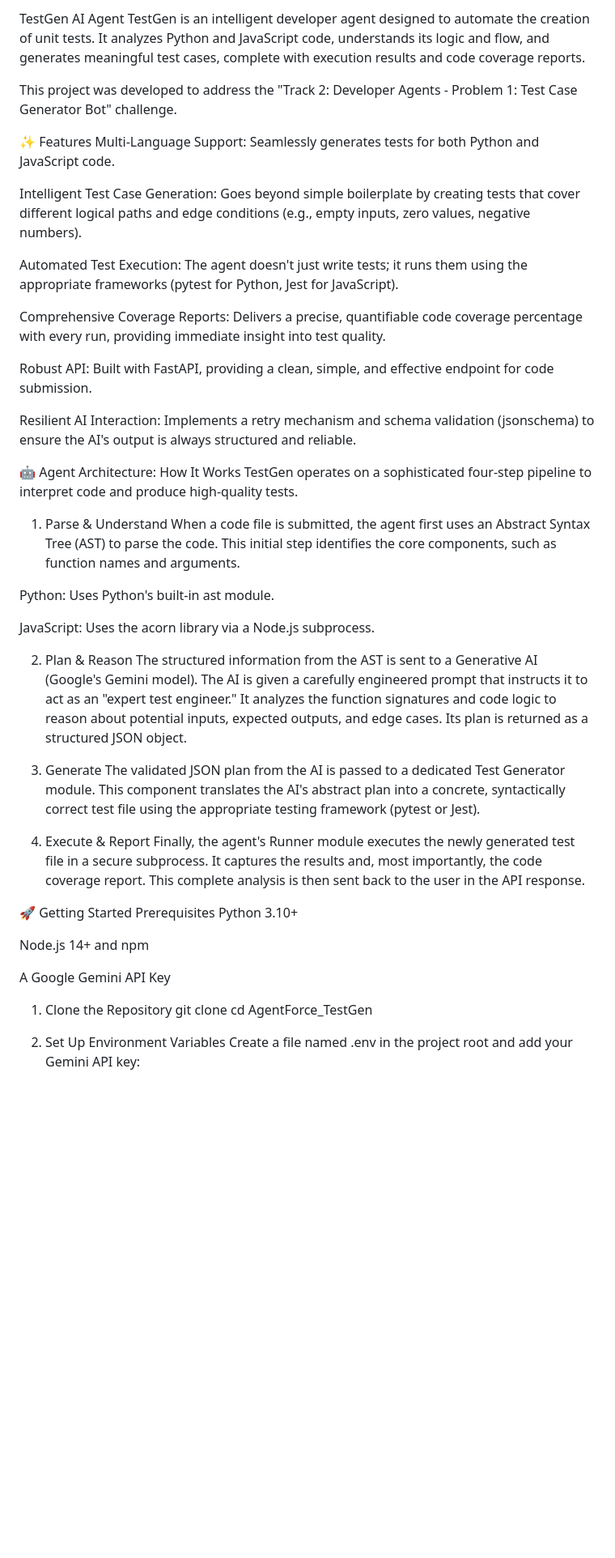
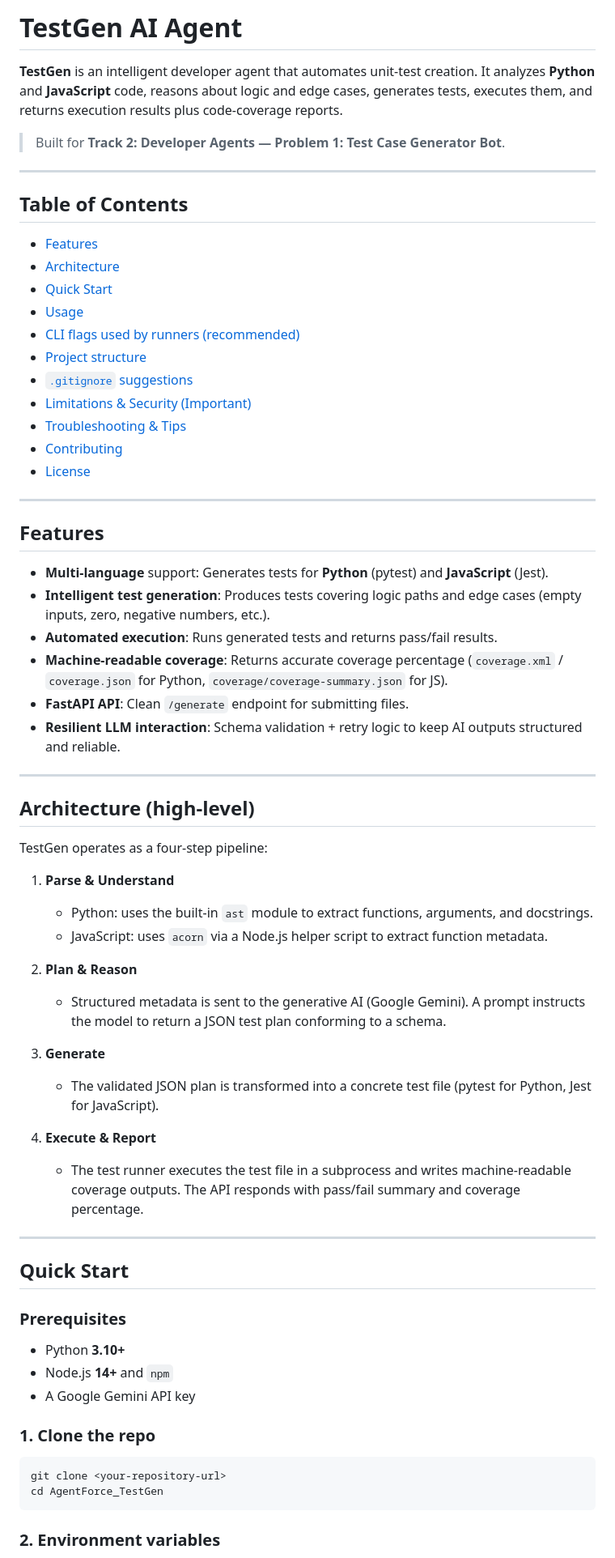
Before and after one commit to anshita195/AgentForce_Anshita, a Markdown page: README.md, the part around one of its changes. Shown at 81% size. Drawn GitHub-style; blank space fills up the shorter version.

````diff
--- a/README.md
+++ b/README.md
@@ -1,52 +1,75 @@
-TestGen AI Agent
-TestGen is an intelligent developer agent designed to automate the creation of unit tests. It analyzes Python and JavaScript code, understands its logic and flow, and generates meaningful test cases, complete with execution results and code coverage reports.
+# TestGen AI Agent
 
-This project was developed to address the "Track 2: Developer Agents - Problem 1: Test Case Generator Bot" challenge.
+**TestGen** is an intelligent developer agent that automates unit-test creation. It analyzes **Python** and **JavaScript** code, reasons about logic and edge cases, generates tests, executes them, and returns execution results plus code-coverage reports.
 
-✨ Features
-Multi-Language Support: Seamlessly generates tests for both Python and JavaScript code.
+> Built for **Track 2: Developer Agents — Problem 1: Test Case Generator Bot**.
 
-Intelligent Test Case Generation: Goes beyond simple boilerplate by creating tests that cover different logical paths and edge conditions (e.g., empty inputs, zero values, negative numbers).
+---
 
-Automated Test Execution: The agent doesn't just write tests; it runs them using the appropriate frameworks (pytest for Python, Jest for JavaScript).
+## Table of Contents
 
-Comprehensive Coverage Reports: Delivers a precise, quantifiable code coverage percentage with every run, providing immediate insight into test quality.
+* [Features](#features)
+* [Architecture](#architecture)
+* [Quick Start](#quick-start)
+* [Usage](#usage)
+* [CLI flags used by runners (recommended)](#cli-flags-used-by-runners-recommended)
+* [Project structure](#project-structure)
+* [`.gitignore` suggestions](#gitignore-suggestions)
+* [Limitations & Security (Important)](#limitations--security-important)
+* [Troubleshooting & Tips](#troubleshooting--tips)
+* [Contributing](#contributing)
+* [License](#license)
 
-Robust API: Built with FastAPI, providing a clean, simple, and effective endpoint for code submission.
+---
 
-Resilient AI Interaction: Implements a retry mechanism and schema validation (jsonschema) to ensure the AI's output is always structured and reliable.
+## Features
 
-🤖 Agent Architecture: How It Works
-TestGen operates on a sophisticated four-step pipeline to interpret code and produce high-quality tests.
+* **Multi-language** support: Generates tests for **Python** (pytest) and **JavaScript** (Jest).
+* **Intelligent test generation**: Produces tests covering logic paths and edge cases (empty inputs, zero, negative numbers, etc.).
+* **Automated execution**: Runs generated tests and returns pass/fail results.
+* **Machine-readable coverage**: Returns accurate coverage percentage (`coverage.xml` / `coverage.json` for Python, `coverage/coverage-summary.json` for JS).
+* **FastAPI API**: Clean `/generate` endpoint for submitting files.
+* **Resilient LLM interaction**: Schema validation + retry logic to keep AI outputs structured and reliable.
 
-1. Parse & Understand
-When a code file is submitted, the agent first uses an Abstract Syntax Tree (AST) to parse the code. This initial step identifies the core components, such as function names and arguments.
+---
 
-Python: Uses Python's built-in ast module.
+## Architecture (high-level)
 
-JavaScript: Uses the acorn library via a Node.js subprocess.
+TestGen operates as a four-step pipeline:
 
-2. Plan & Reason
-The structured information from the AST is sent to a Generative AI (Google's Gemini model). The AI is given a carefully engineered prompt that instructs it to act as an "expert test engineer." It analyzes the function signatures and code logic to reason about potential inputs, expected outputs, and edge cases. Its plan is returned as a structured JSON object.
+1. **Parse & Understand**
 
-3. Generate
-The validated JSON plan from the AI is passed to a dedicated Test Generator module. This component translates the AI's abstract plan into a concrete, syntactically correct test file using the appropriate testing framework (pytest or Jest).
+   * Python: uses the built-in `ast` module to extract functions, arguments, and docstrings.
+   * JavaScript: uses `acorn` via a Node.js helper script to extract function metadata.
 
-4. Execute & Report
-Finally, the agent's Runner module executes the newly generated test file in a secure subprocess. It captures the results and, most importantly, the code coverage report. This complete analysis is then sent back to the user in the API response.
+2. **Plan & Reason**
 
-🚀 Getting Started
-Prerequisites
-Python 3.10+
+   * Structured metadata is sent to the generative AI (Google Gemini). A prompt instructs the model to return a JSON test plan conforming to a schema.
 
-Node.js 14+ and npm
+3. **Generate**
 
-A Google Gemini API Key
+   * The validated JSON plan is transformed into a concrete test file (pytest for Python, Jest for JavaScript).
 
-1. Clone the Repository
+4. **Execute & Report**
+
+   * The test runner executes the test file in a subprocess and writes machine-readable coverage outputs. The API responds with pass/fail summary and coverage percentage.
+
+---
+
+## Quick Start
+
+### Prerequisites
+
+* Python **3.10+**
+* Node.js **14+** and `npm`
+* A Google Gemini API key
+
+### 1. Clone the repo
+
+```bash
 git clone <your-repository-url>
 cd AgentForce_TestGen
+```
 
-2. Set Up Environment Variables
-Create a file named .env in the project root and add your Gemini API key:
+### 2. Environment variables
 
````
Also changed, not shown: other parts of README.md (+100 -25 lines).
